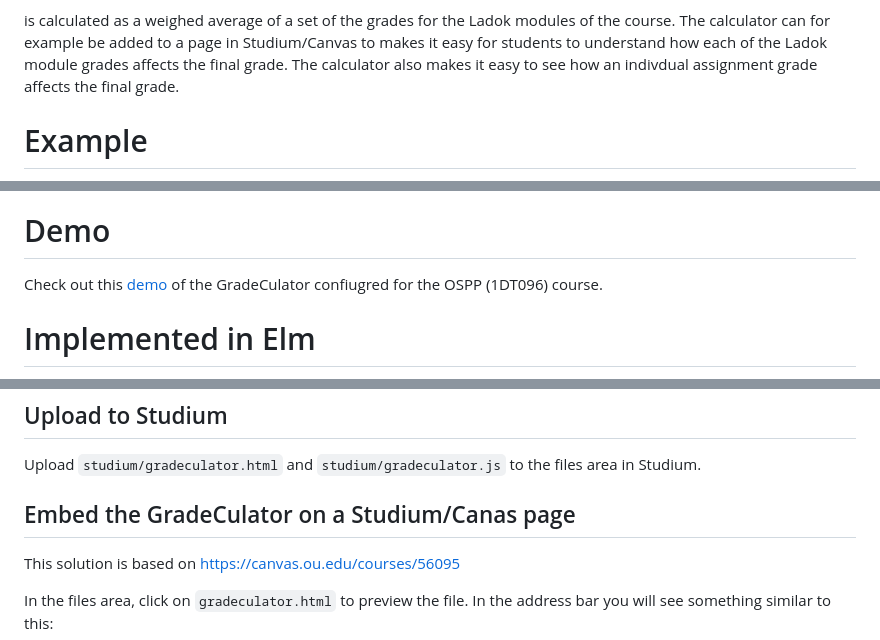
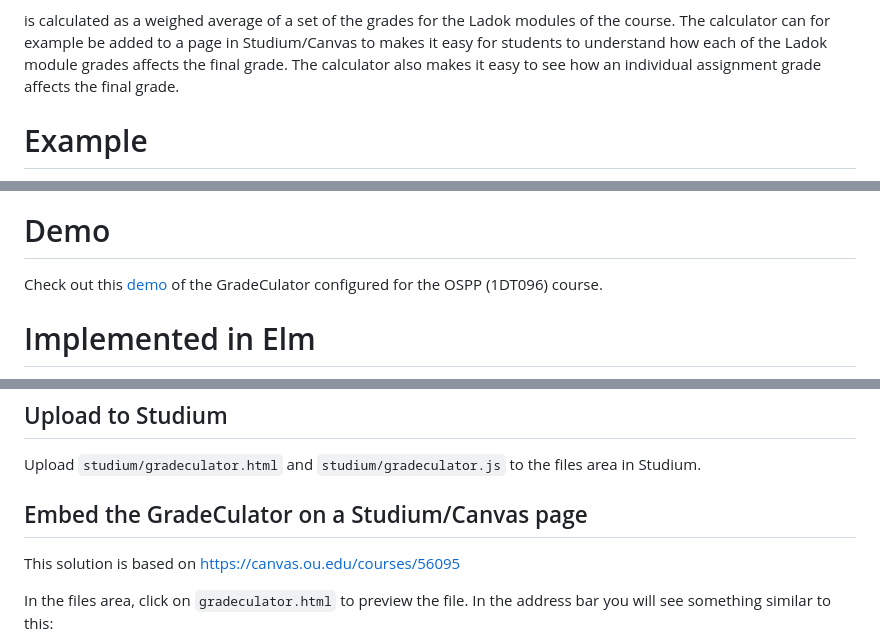
Before and after one commit to kamar535/gradeculator, a Markdown page: README.md, 3 parts joined by grey strips. GitHub-like rendering.

```diff
--- a/README.md
+++ b/README.md
@@ -8,7 +8,7 @@ is calculated as a weighed average of a set of the grades for the Ladok modules
 of the course. The calculator can for example be added to a page in
 Studium/Canvas to makes it easy for students to understand how each of the Ladok
 module grades affects the final grade. The calculator also makes it easy to see
-how an indivdual assignment grade affects the final grade.
+how an individual assignment grade affects the final grade.
 
 # Example
 
@@ -38,7 +38,7 @@ calculated as shown in the below example.
 
 # Demo
 
-Check out this [demo][demo] of the GradeCulator confiugred for the OSPP (1DT096) course.
+Check out this [demo][demo] of the GradeCulator configured for the OSPP (1DT096) course.
 
 [demo]: https://htmlpreview.github.io/?https://github.com/kamar535/gradeculator/blob/master/demo/gradeculator.html
 # Implemented in Elm
@@ -135,7 +135,7 @@ elm make src/Main.elm --output=studium/gradeculator.js
 
 Upload `studium/gradeculator.html` and `studium/gradeculator.js` to the files area in Studium.
 
-## Embed the GradeCulator on a Studium/Canas page
+## Embed the GradeCulator on a Studium/Canvas page
 
 This solution is based on https://canvas.ou.edu/courses/56095
 
```
Also changed, not shown: demo/final-grade-formula.png (added), 4 other files.
